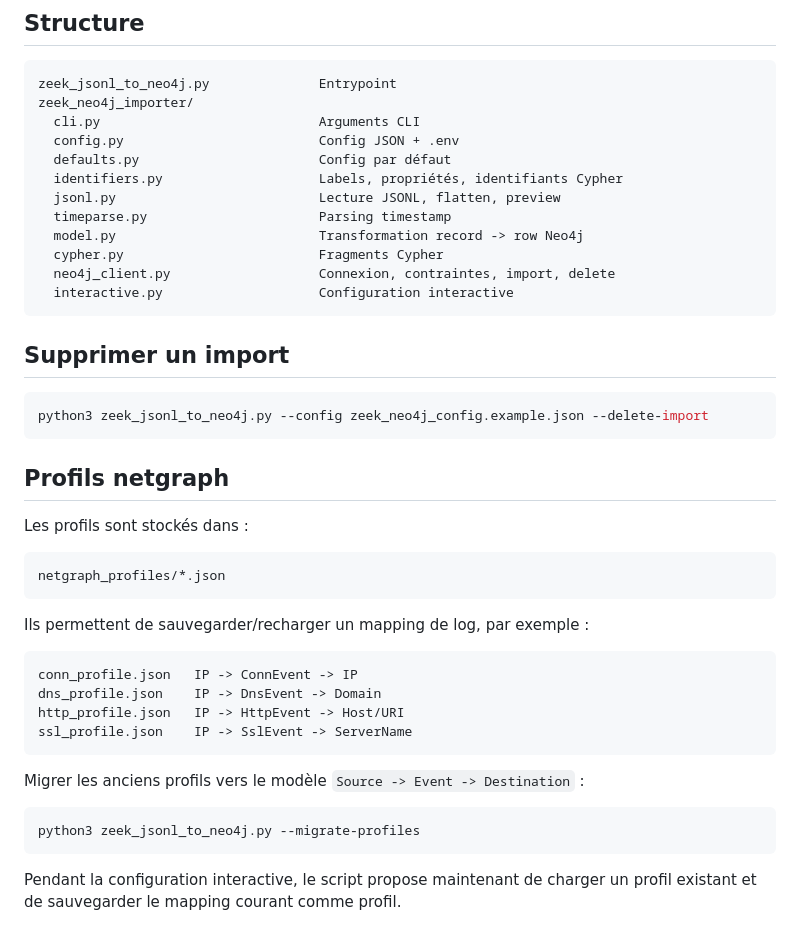
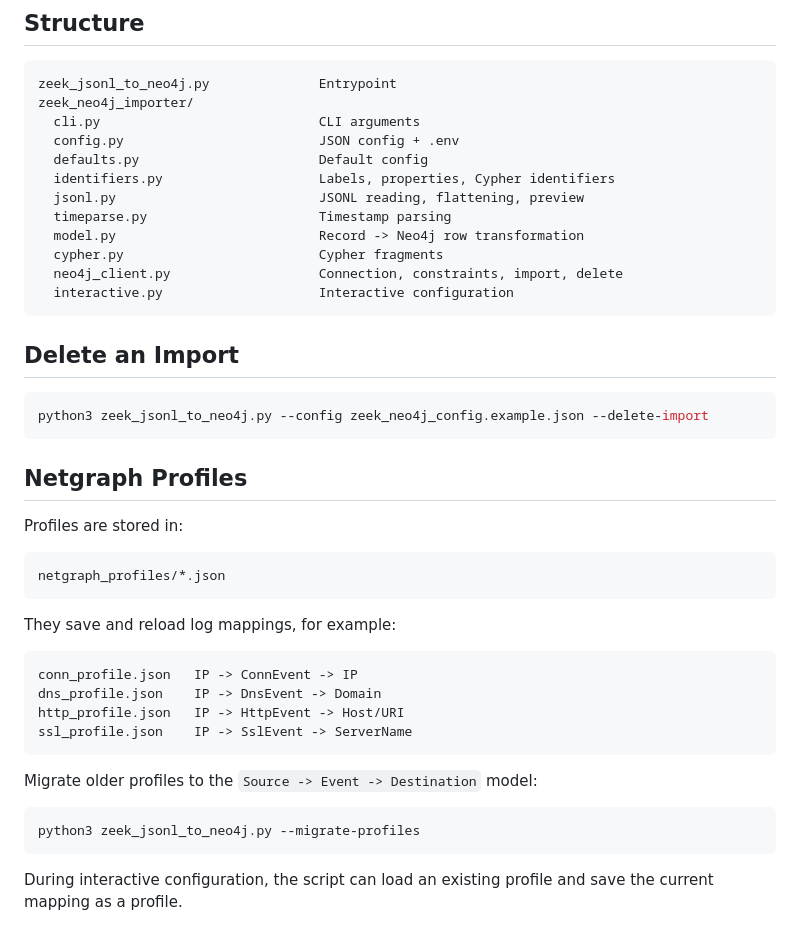
Before and after one commit to theophane-droid/jacg, a Markdown page: README.md, the part around the change printed below. GitHub-like rendering.

Commit message:
profile and app updates

````diff
--- a/README.md
+++ b/README.md
@@ -71,34 +74,34 @@ Exemple format Python :
 ```text
 zeek_jsonl_to_neo4j.py              Entrypoint
 zeek_neo4j_importer/
-  cli.py                            Arguments CLI
-  config.py                         Config JSON + .env
-  defaults.py                       Config par défaut
-  identifiers.py                    Labels, propriétés, identifiants Cypher
-  jsonl.py                          Lecture JSONL, flatten, preview
-  timeparse.py                      Parsing timestamp
-  model.py                          Transformation record -> row Neo4j
-  cypher.py                         Fragments Cypher
-  neo4j_client.py                   Connexion, contraintes, import, delete
-  interactive.py                    Configuration interactive
+  cli.py                            CLI arguments
+  config.py                         JSON config + .env
+  defaults.py                       Default config
+  identifiers.py                    Labels, properties, Cypher identifiers
+  jsonl.py                          JSONL reading, flattening, preview
+  timeparse.py                      Timestamp parsing
+  model.py                          Record -> Neo4j row transformation
+  cypher.py                         Cypher fragments
+  neo4j_client.py                   Connection, constraints, import, delete
+  interactive.py                    Interactive configuration
 ```
 
-## Supprimer un import
+## Delete an Import
 
 ```bash
 python3 zeek_jsonl_to_neo4j.py --config zeek_neo4j_config.example.json --delete-import
 ```
 
 
-## Profils netgraph
+## Netgraph Profiles
 
-Les profils sont stockés dans :
+Profiles are stored in:
 
 ```text
 netgraph_profiles/*.json
 ```
 
-Ils permettent de sauvegarder/recharger un mapping de log, par exemple :
+They save and reload log mappings, for example:
 
 ```text
 conn_profile.json   IP -> ConnEvent -> IP
@@ -107,10 +110,10 @@ http_profile.json   IP -> HttpEvent -> Host/URI
 ssl_profile.json    IP -> SslEvent -> ServerName
 ```
 
-Migrer les anciens profils vers le modèle `Source -> Event -> Destination` :
+Migrate older profiles to the `Source -> Event -> Destination` model:
 
 ```bash
 python3 zeek_jsonl_to_neo4j.py --migrate-profiles
 ```
 
-Pendant la configuration interactive, le script propose maintenant de charger un profil existant et de sauvegarder le mapping courant comme profil.
+During interactive configuration, the script can load an existing profile and save the current mapping as a profile.
````
Also changed, not shown: other parts of README.md (+13 -10 lines), docs/image.png (added), 15 other files.
